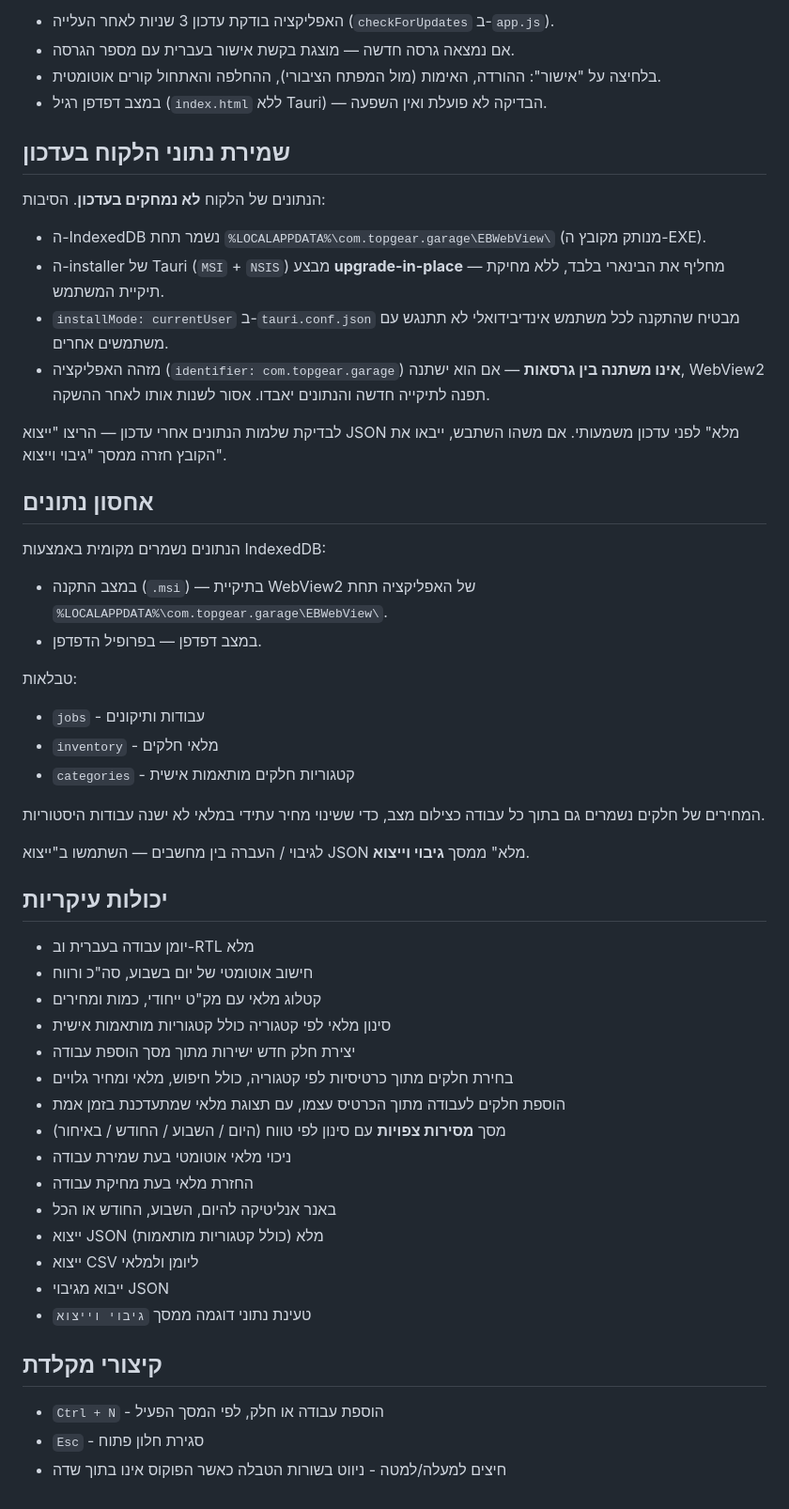
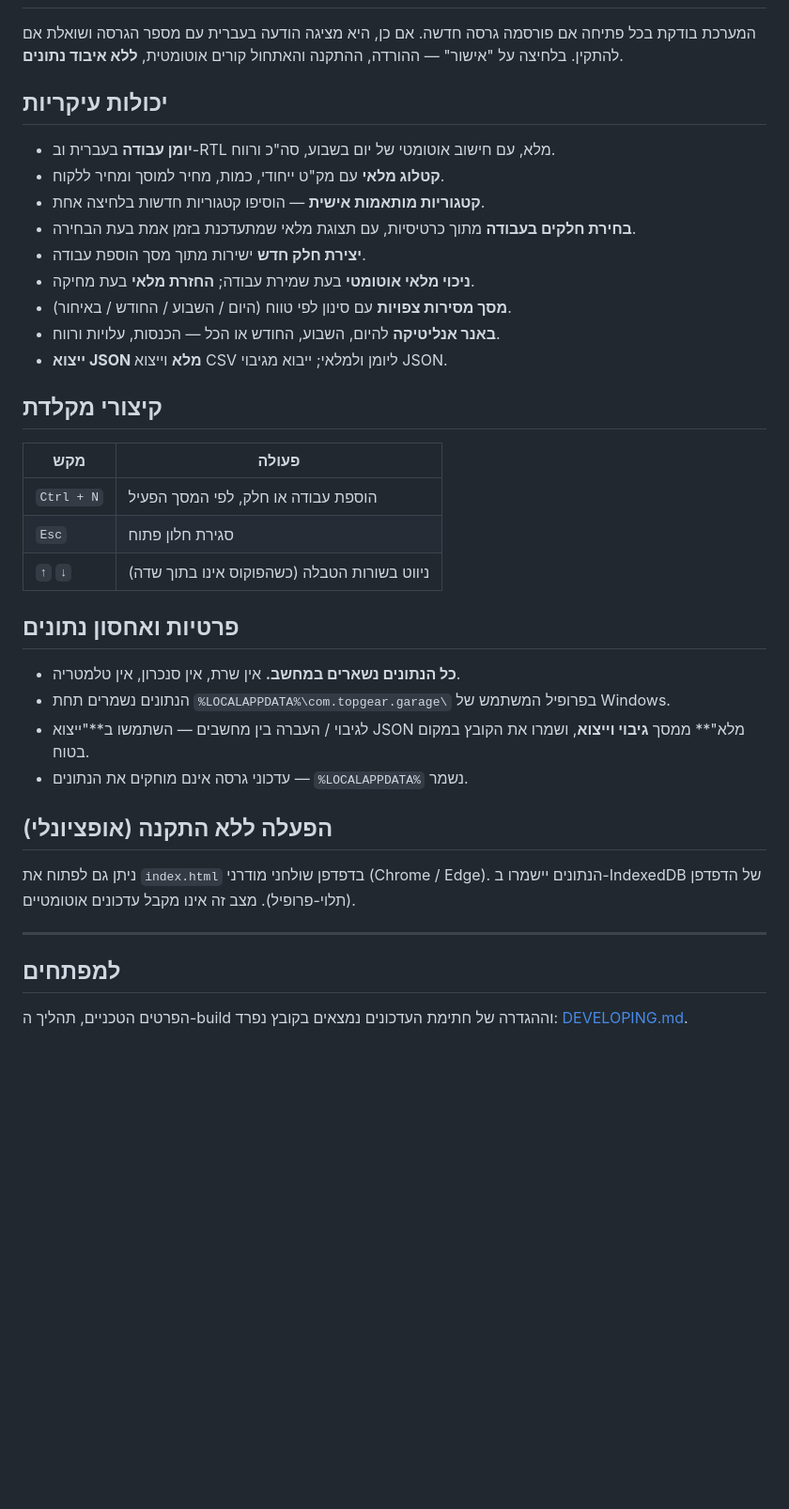
Before and after one commit to morad-z/TopGear, a Markdown page: README.md, the part around one of its changes. Shown at 94% size. Drawn GitHub-style; blank space fills up the shorter version.

Commit message:
docs: split README (customer) from DEVELOPING.md (maintainer)

```diff
--- a/README.md
+++ b/README.md
@@ -85,56 +19,38 @@ TopGear משתמש ב-[Tauri Updater Plugin](https://v2.tauri.app/plugin/updater
-- האפליקציה בודקת עדכון 3 שניות לאחר העלייה (`checkForUpdates` ב-`app.js`).
-- אם נמצאה גרסה חדשה — מוצגת בקשת אישור בעברית עם מספר הגרסה.
-- בלחיצה על "אישור": ההורדה, האימות (מול המפתח הציבורי), ההחלפה והאתחול קורים אוטומטית.
-- במצב דפדפן רגיל (`index.html` ללא Tauri) — הבדיקה לא פועלת ואין השפעה.
-
-## שמירת נתוני הלקוח בעדכון
-
-הנתונים של הלקוח **לא נמחקים בעדכון**. הסיבות:
-
-- ה-IndexedDB נשמר תחת `%LOCALAPPDATA%\com.topgear.garage\EBWebView\` (מנותק מקובץ ה-EXE).
-- ה-installer של Tauri (`MSI` + `NSIS`) מבצע **upgrade-in-place** — מחליף את הבינארי בלבד, ללא מחיקת תיקיית המשתמש.
-- `installMode: currentUser` ב-`tauri.conf.json` מבטיח שהתקנה לכל משתמש אינדיבידואלי לא תתנגש עם משתמשים אחרים.
-- מזהה האפליקציה (`identifier: com.topgear.garage`) **אינו משתנה בין גרסאות** — אם הוא ישתנה, WebView2 תפנה לתיקייה חדשה והנתונים יאבדו. אסור לשנות אותו לאחר ההשקה.
-
-לבדיקת שלמות הנתונים אחרי עדכון — הריצו "ייצוא JSON מלא" לפני עדכון משמעותי. אם משהו השתבש, ייבאו את הקובץ חזרה ממסך "גיבוי וייצוא".
-
-## אחסון נתונים
-
-הנתונים נשמרים מקומית באמצעות IndexedDB:
-
-- במצב התקנה (`.msi`) — בתיקיית WebView2 של האפליקציה תחת `%LOCALAPPDATA%\com.topgear.garage\EBWebView\`.
-- במצב דפדפן — בפרופיל הדפדפן.
-
-טבלאות:
-
-- `jobs` - עבודות ותיקונים
-- `inventory` - מלאי חלקים
-- `categories` - קטגוריות חלקים מותאמות אישית
-
-המחירים של חלקים נשמרים גם בתוך כל עבודה כצילום מצב, כדי ששינוי מחיר עתידי במלאי לא ישנה עבודות היסטוריות.
-
-לגיבוי / העברה בין מחשבים — השתמשו ב"ייצוא JSON מלא" ממסך **גיבוי וייצוא**.
+המערכת בודקת בכל פתיחה אם פורסמה גרסה חדשה. אם כן, היא מציגה הודעה בעברית עם מספר הגרסה ושואלת אם להתקין. בלחיצה על "אישור" — ההורדה, ההתקנה והאתחול קורים אוטומטית, **ללא איבוד נתונים**.
 
 ## יכולות עיקריות
 
-- יומן עבודה בעברית וב-RTL מלא
-- חישוב אוטומטי של יום בשבוע, סה"כ ורווח
-- קטלוג מלאי עם מק"ט ייחודי, כמות ומחירים
-- סינון מלאי לפי קטגוריה כולל קטגוריות מותאמות אישית
-- יצירת חלק חדש ישירות מתוך מסך הוספת עבודה
-- בחירת חלקים מתוך כרטיסיות לפי קטגוריה, כולל חיפוש, מלאי ומחיר גלויים
-- הוספת חלקים לעבודה מתוך הכרטיס עצמו, עם תצוגת מלאי שמתעדכנת בזמן אמת
-- מסך **מסירות צפויות** עם סינון לפי טווח (היום / השבוע / החודש / באיחור)
-- ניכוי מלאי אוטומטי בעת שמירת עבודה
-- החזרת מלאי בעת מחיקת עבודה
-- באנר אנליטיקה להיום, השבוע, החודש או הכל
-- ייצוא JSON מלא (כולל קטגוריות מותאמות)
-- ייצוא CSV ליומן ולמלאי
-- ייבוא מגיבוי JSON
-- טעינת נתוני דוגמה ממסך `גיבוי וייצוא`
+- **יומן עבודה** בעברית וב-RTL מלא, עם חישוב אוטומטי של יום בשבוע, סה"כ ורווח.
+- **קטלוג מלאי** עם מק"ט ייחודי, כמות, מחיר למוסך ומחיר ללקוח.
+- **קטגוריות מותאמות אישית** — הוסיפו קטגוריות חדשות בלחיצה אחת.
+- **בחירת חלקים בעבודה** מתוך כרטיסיות, עם תצוגת מלאי שמתעדכנת בזמן אמת בעת הבחירה.
+- **יצירת חלק חדש** ישירות מתוך מסך הוספת עבודה.
+- **ניכוי מלאי אוטומטי** בעת שמירת עבודה; **החזרת מלאי** בעת מחיקה.
+- **מסך מסירות צפויות** עם סינון לפי טווח (היום / השבוע / החודש / באיחור).
+- **באנר אנליטיקה** להיום, השבוע, החודש או הכל — הכנסות, עלויות ורווח.
+- **ייצוא JSON מלא** וייצוא CSV ליומן ולמלאי; ייבוא מגיבוי JSON.
 
 ## קיצורי מקלדת
 
-- `Ctrl + N` - הוספת עבודה או חלק, לפי המסך הפעיל
-- `Esc` - סגירת חלון פתוח
-- חיצים למעלה/למטה - ניווט בשורות הטבלה כאשר הפוקוס אינו בתוך שדה
+| מקש | פעולה |
+|---|---|
+| `Ctrl + N` | הוספת עבודה או חלק, לפי המסך הפעיל |
+| `Esc` | סגירת חלון פתוח |
+| `↑` `↓` | ניווט בשורות הטבלה (כשהפוקוס אינו בתוך שדה) |
+
+## פרטיות ואחסון נתונים
+
+- **כל הנתונים נשארים במחשב.** אין שרת, אין סנכרון, אין טלמטריה.
+- הנתונים נשמרים תחת `%LOCALAPPDATA%\com.topgear.garage\` בפרופיל המשתמש של Windows.
+- לגיבוי / העברה בין מחשבים — השתמשו ב**"ייצוא JSON מלא"** ממסך **גיבוי וייצוא**, ושמרו את הקובץ במקום בטוח.
+- עדכוני גרסה אינם מוחקים את הנתונים — `%LOCALAPPDATA%` נשמר.
+
+## הפעלה ללא התקנה (אופציונלי)
+
+ניתן גם לפתוח את `index.html` בדפדפן שולחני מודרני (Chrome / Edge). הנתונים יישמרו ב-IndexedDB של הדפדפן (תלוי-פרופיל). מצב זה אינו מקבל עדכונים אוטומטיים.
+
+---
+
+## למפתחים
+
+הפרטים הטכניים, תהליך ה-build וההגדרה של חתימת העדכונים נמצאים בקובץ נפרד: [DEVELOPING.md](DEVELOPING.md).
```
Also changed, not shown: other parts of README.md (+9 -75 lines), DEVELOPING.md (added, +138 -0 lines).
